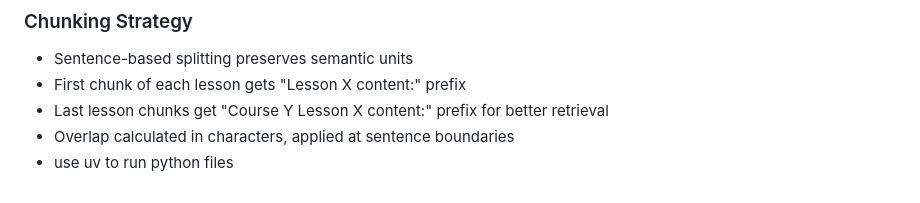
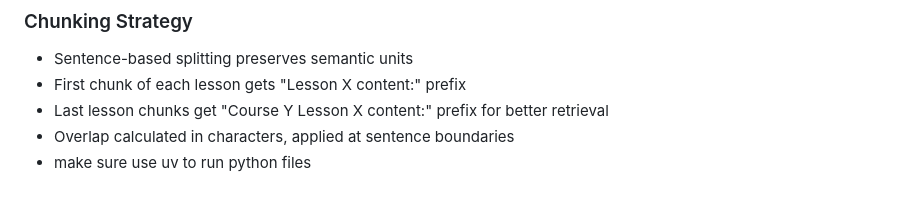
Before and after one commit to 1481259826/ragchatbot, a Markdown page: CLAUDE.md, the part around the change. Rendered like a GitHub page.

Commit message:
docs: clarify uv usage in CLAUDE.md
Minor documentation update to emphasize using uv for running Python files.

🤖 Generated with [Claude Code](https://claude.com/claude-code)

Co-Authored-By: Claude <noreply@anthropic.com>

```diff
--- a/CLAUDE.md
+++ b/CLAUDE.md
@@ -136,4 +136,4 @@ Settings in backend/config.py:
 - First chunk of each lesson gets "Lesson X content:" prefix
 - Last lesson chunks get "Course Y Lesson X content:" prefix for better retrieval
 - Overlap calculated in characters, applied at sentence boundaries
-- use uv to run python files
+- make sure use uv to run python files
```
